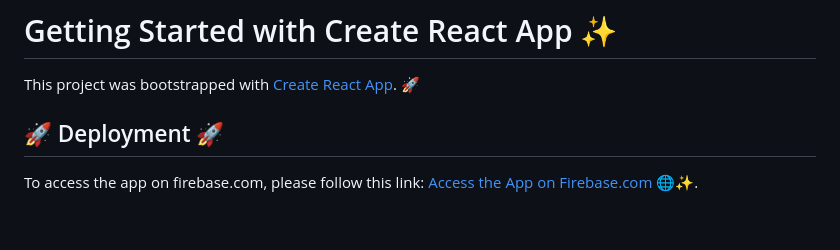
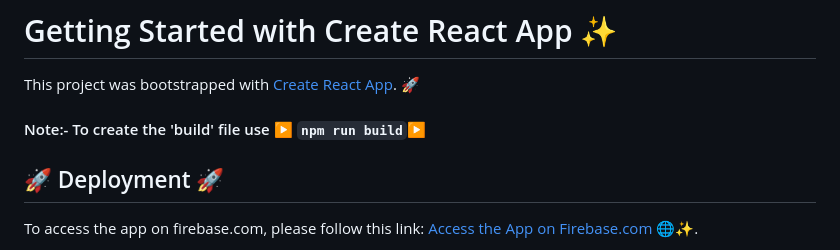
Before and after one commit to RakeshMohanTarai/React-Hooks-Blog, a Markdown page: README.md, the part around the change. GitHub-like rendering; blank space fills up the shorter version.

```diff
--- a/README.md
+++ b/README.md
@@ -1,6 +1,8 @@
 # Getting Started with Create React App ✨
 
 This project was bootstrapped with [Create React App](https://github.com/facebook/create-react-app). 🚀
+
+#### Note:- To create the 'build' file use ▶️ `npm run build`▶️
 
 ## 🚀 Deployment 🚀
 
```
